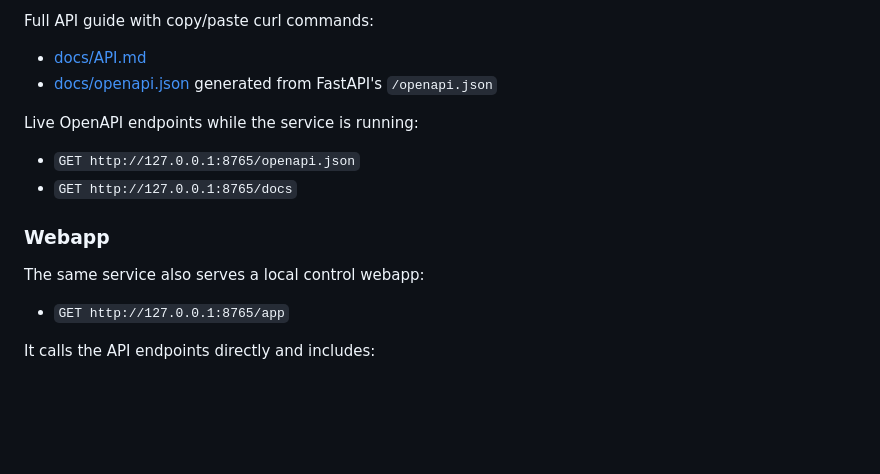
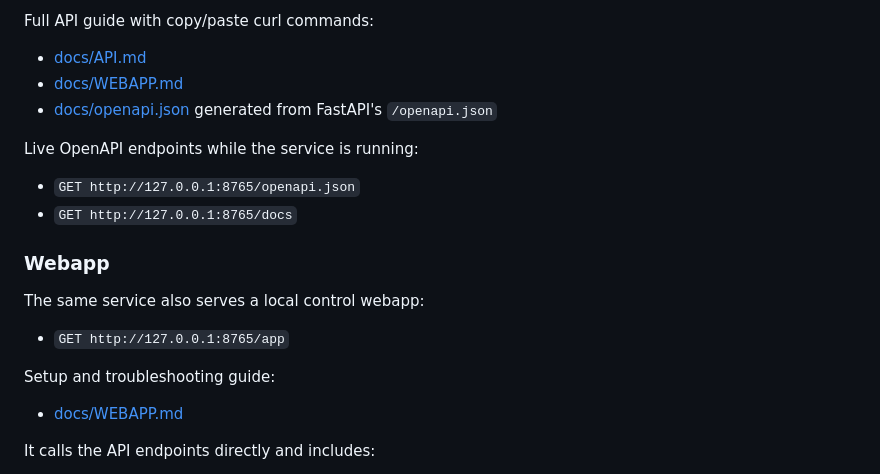
Before and after one commit to strognoff/eilik-sdk, a Markdown page: README.md, the part around the change. Drawn GitHub-style; blank space fills up the shorter version.

Commit message:
Add Eilik webapp setup instructions

```diff
--- a/README.md
+++ b/README.md
@@ -127,6 +127,7 @@ can return to its normal autonomous/playful behavior.
 Full API guide with copy/paste curl commands:
 
 - [docs/API.md](docs/API.md)
+- [docs/WEBAPP.md](docs/WEBAPP.md)
 - [docs/openapi.json](docs/openapi.json) generated from FastAPI's `/openapi.json`
 
 Live OpenAPI endpoints while the service is running:
@@ -139,6 +140,10 @@ Live OpenAPI endpoints while the service is running:
 The same service also serves a local control webapp:
 
 - `GET http://127.0.0.1:8765/app`
+
+Setup and troubleshooting guide:
+
+- [docs/WEBAPP.md](docs/WEBAPP.md)
 
 It calls the API endpoints directly and includes:
 
```
Also changed, not shown: docs/API.md (+4 -0 lines), docs/WEBAPP.md (added, +130 -0 lines).
